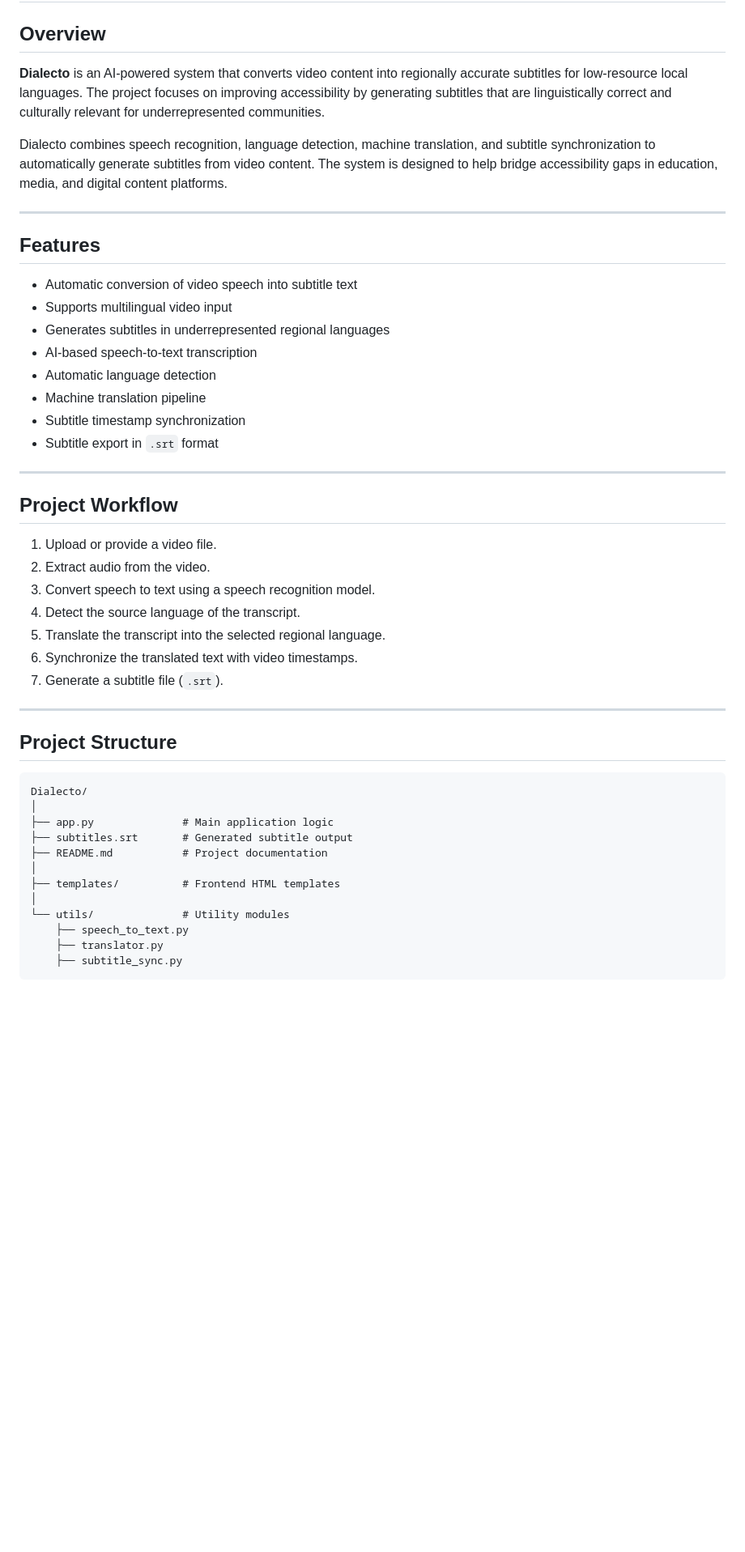
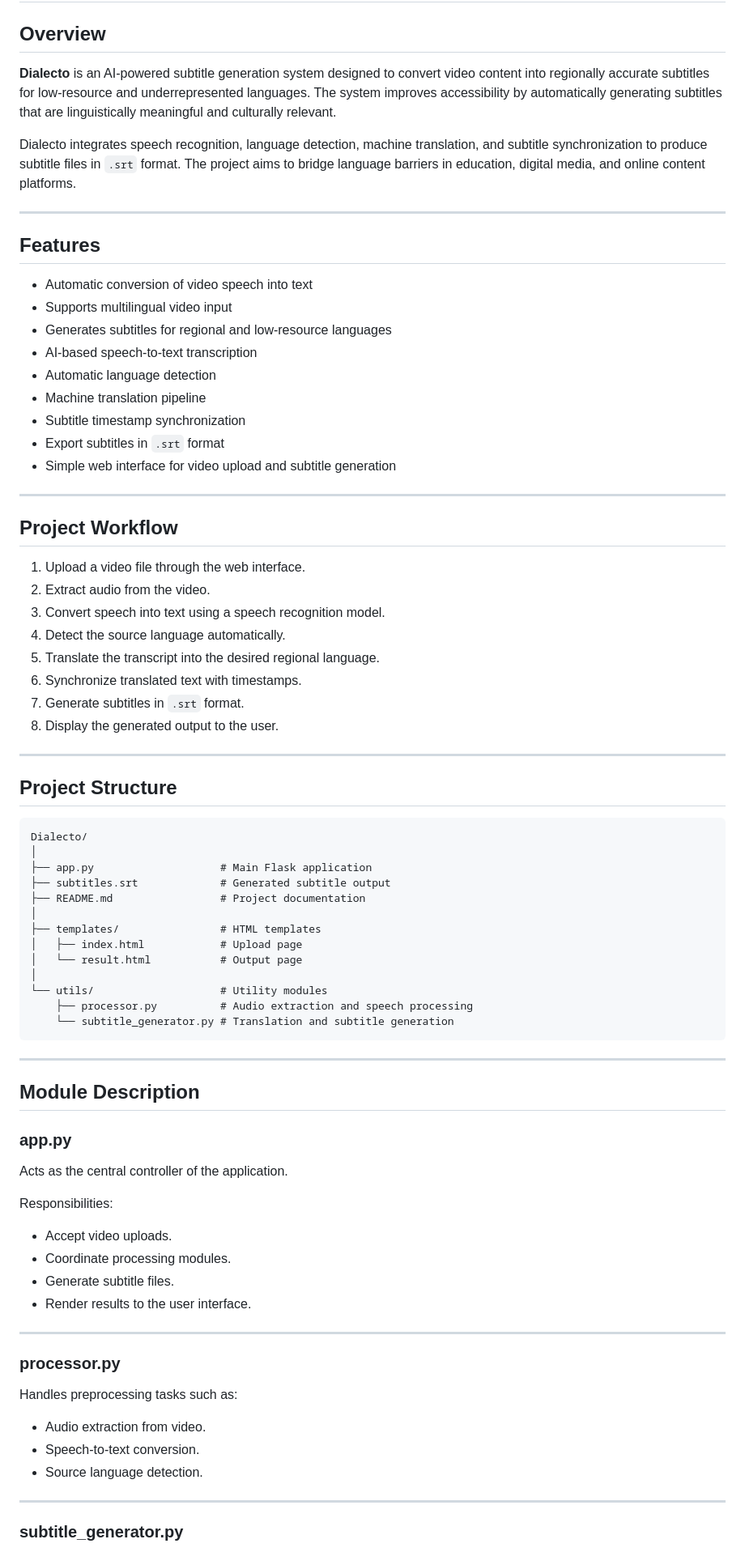
Before and after one commit to SreethaReddy/Dialecto, a Markdown page: README.md, the part around one of its changes. Shown at 81% size. GitHub-like rendering; blank space fills up the shorter version.

Commit message:
Revise README for clarity and detail

````diff
--- a/README.md
+++ b/README.md
@@ -2,50 +2,83 @@
 
 ## Overview
 
-**Dialecto** is an AI-powered system that converts video content into regionally accurate subtitles for low-resource local languages. The project focuses on improving accessibility by generating subtitles that are linguistically correct and culturally relevant for underrepresented communities.
+**Dialecto** is an AI-powered subtitle generation system designed to convert video content into regionally accurate subtitles for low-resource and underrepresented languages. The system improves accessibility by automatically generating subtitles that are linguistically meaningful and culturally relevant.
 
-Dialecto combines speech recognition, language detection, machine translation, and subtitle synchronization to automatically generate subtitles from video content. The system is designed to help bridge accessibility gaps in education, media, and digital content platforms.
+Dialecto integrates speech recognition, language detection, machine translation, and subtitle synchronization to produce subtitle files in `.srt` format. The project aims to bridge language barriers in education, digital media, and online content platforms.
 
 ---
 
 ## Features
 
-* Automatic conversion of video speech into subtitle text
+* Automatic conversion of video speech into text
 * Supports multilingual video input
-* Generates subtitles in underrepresented regional languages
+* Generates subtitles for regional and low-resource languages
 * AI-based speech-to-text transcription
 * Automatic language detection
 * Machine translation pipeline
 * Subtitle timestamp synchronization
-* Subtitle export in `.srt` format
+* Export subtitles in `.srt` format
+* Simple web interface for video upload and subtitle generation
 
 ---
 
 ## Project Workflow
 
-1. Upload or provide a video file.
+1. Upload a video file through the web interface.
 2. Extract audio from the video.
-3. Convert speech to text using a speech recognition model.
-4. Detect the source language of the transcript.
-5. Translate the transcript into the selected regional language.
-6. Synchronize the translated text with video timestamps.
-7. Generate a subtitle file (`.srt`).
+3. Convert speech into text using a speech recognition model.
+4. Detect the source language automatically.
+5. Translate the transcript into the desired regional language.
+6. Synchronize translated text with timestamps.
+7. Generate subtitles in `.srt` format.
+8. Display the generated output to the user.
 
 ---
 
 ## Project Structure
 
-```
+```text
 Dialecto/
 │
-├── app.py              # Main application logic
-├── subtitles.srt       # Generated subtitle output
-├── README.md           # Project documentation
+├── app.py                    # Main Flask application
+├── subtitles.srt             # Generated subtitle output
+├── README.md                 # Project documentation
 │
-├── templates/          # Frontend HTML templates
+├── templates/                # HTML templates
+│   ├── index.html            # Upload page
+│   └── result.html           # Output page
 │
-└── utils/              # Utility modules
-    ├── speech_to_text.py
-    ├── translator.py
-    ├── subtitle_sync.py
+└── utils/                    # Utility modules
+    ├── processor.py          # Audio extraction and speech processing
+    └── subtitle_generator.py # Translation and subtitle generation
 ```
+
+---
+
+## Module Description
+
+### app.py
+
+Acts as the central controller of the application.
+
+Responsibilities:
+
+* Accept video uploads.
+* Coordinate processing modules.
+* Generate subtitle files.
+* Render results to the user interface.
+
+---
+
+### processor.py
+
+Handles preprocessing tasks such as:
+
+* Audio extraction from video.
+* Speech-to-text conversion.
+* Source language detection.
+
+---
+
+### subtitle_generator.py
+
````
Also changed, not shown: other parts of README.md (+54 -13 lines).
